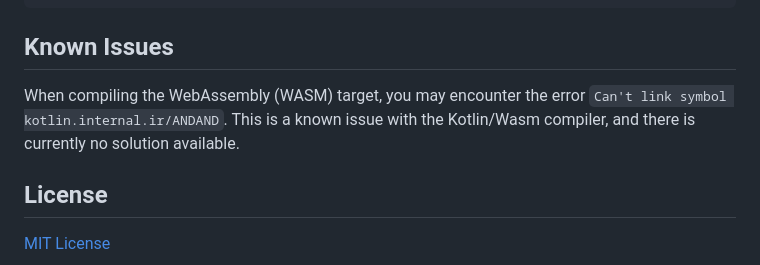
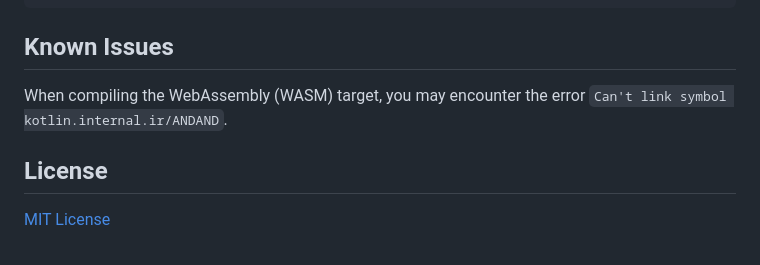
Before and after one commit to windedge/viform-multiplatform, a Markdown page: README.md, the part around the change. Drawn GitHub-style.

Commit message:
docs: update README files with known issues

```diff
--- a/README.md
+++ b/README.md
@@ -134,8 +134,7 @@ fun SignupApp() {
 
 ## Known Issues
 
-When compiling the WebAssembly (WASM) target, you may encounter the error `Can't link symbol kotlin.internal.ir/ANDAND`. This is a known issue with the Kotlin/Wasm compiler, and there is currently no solution available.
-
+When compiling the WebAssembly (WASM) target, you may encounter the error `Can't link symbol kotlin.internal.ir/ANDAND`.
 
 ## License
 [MIT License](./LICENSE)
```
Also changed, not shown: README-CN.md (+2 -14 lines).
